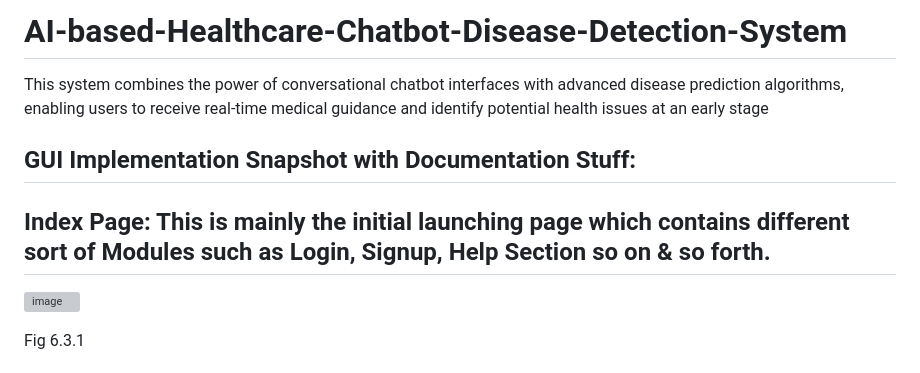
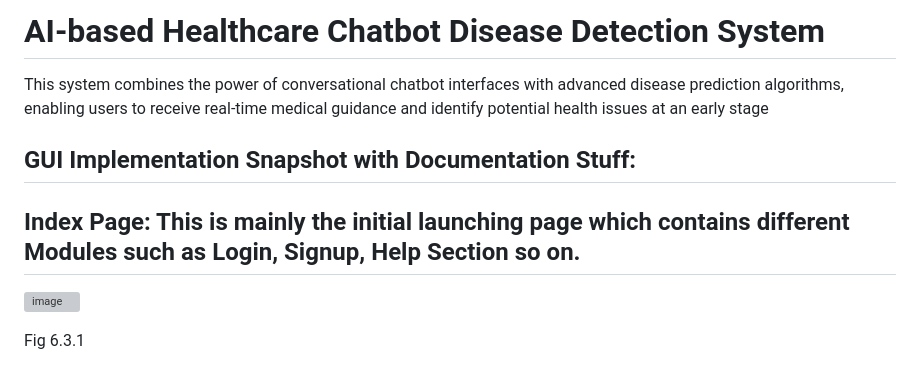
Before and after one commit to picoders1/AI-based-Healthcare-Chatbot-and-Disease-Detection-System, a Markdown page: README.md, the part around the change printed below. Drawn GitHub-style; grey boxes are pictures that could not be loaded.

```diff
--- a/README.md
+++ b/README.md
@@ -1,11 +1,11 @@
-# AI-based-Healthcare-Chatbot-Disease-Detection-System
+# AI-based Healthcare Chatbot Disease Detection System
 
 This system combines the power of conversational chatbot interfaces with advanced disease prediction algorithms, enabling users to receive real-time medical guidance and identify potential health issues at an early stage
 
 ##	GUI Implementation Snapshot with Documentation Stuff:
 
 
-## Index Page: This is mainly the initial launching page which contains different sort of Modules such as Login, Signup, Help Section so on & so forth.
+## Index Page: This is mainly the initial launching page which contains different Modules such as Login, Signup, Help Section so on.
 
 ![image](https://github.com/picoders1/AI-based-Healthcare-Chatbot---Disease-Detection-System/assets/87698874/2fa0f387-ba31-4c19-b929-a9e2e1b706ce)
 
```
Also changed, not shown: other parts of README.md (+1 -0 lines).
